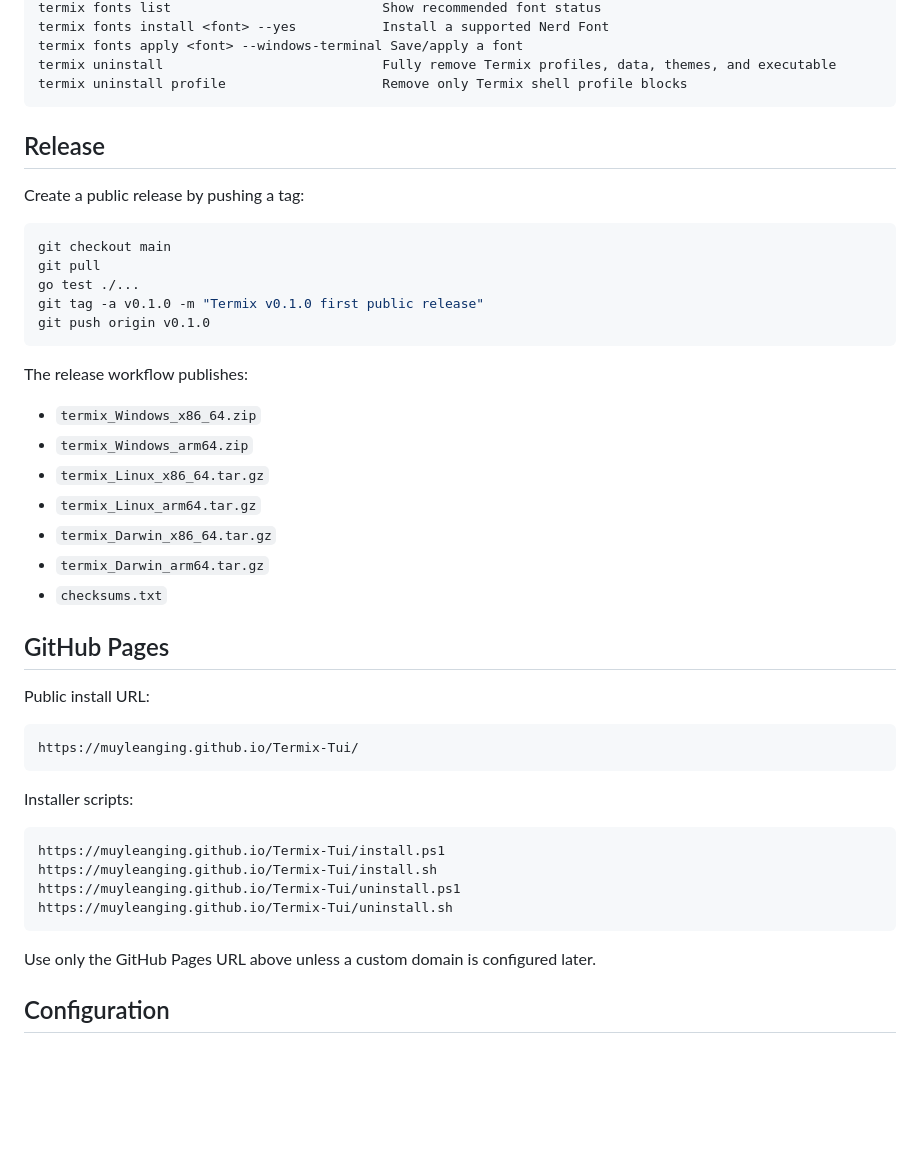
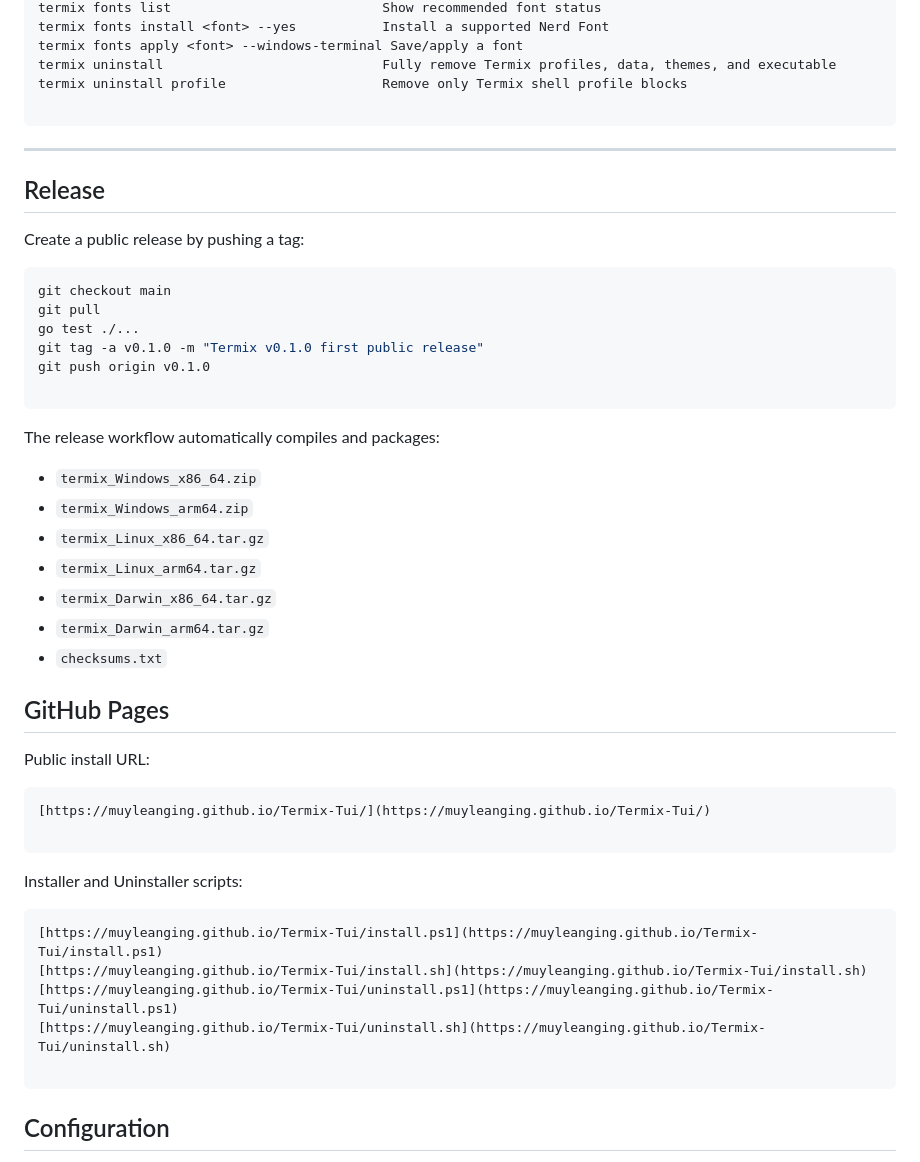
Before and after one commit to MuyleangIng/Termix-Tui, a Markdown page: README.md, the part around one of its changes. Rendered like a GitHub page; blank space fills up the shorter version.

````diff
--- a/README.md
+++ b/README.md
@@ -90,7 +140,10 @@ termix fonts install <font> --yes           Install a supported Nerd Font
 termix fonts apply <font> --windows-terminal Save/apply a font
 termix uninstall                            Fully remove Termix profiles, data, themes, and executable
 termix uninstall profile                    Remove only Termix shell profile blocks
+
 ```
+
+---
 
 ## Release
 
@@ -102,36 +155,37 @@ git pull
 go test ./...
 git tag -a v0.1.0 -m "Termix v0.1.0 first public release"
 git push origin v0.1.0
+
 ```
 
-The release workflow publishes:
+The release workflow automatically compiles and packages:
 
-- `termix_Windows_x86_64.zip`
-- `termix_Windows_arm64.zip`
-- `termix_Linux_x86_64.tar.gz`
-- `termix_Linux_arm64.tar.gz`
-- `termix_Darwin_x86_64.tar.gz`
-- `termix_Darwin_arm64.tar.gz`
-- `checksums.txt`
+* `termix_Windows_x86_64.zip`
+* `termix_Windows_arm64.zip`
+* `termix_Linux_x86_64.tar.gz`
+* `termix_Linux_arm64.tar.gz`
+* `termix_Darwin_x86_64.tar.gz`
+* `termix_Darwin_arm64.tar.gz`
+* `checksums.txt`
 
 ## GitHub Pages
 
 Public install URL:
 
 ```text
-https://muyleanging.github.io/Termix-Tui/
+[https://muyleanging.github.io/Termix-Tui/](https://muyleanging.github.io/Termix-Tui/)
+
 ```
 
-Installer scripts:
+Installer and Uninstaller scripts:
 
 ```text
-https://muyleanging.github.io/Termix-Tui/install.ps1
-https://muyleanging.github.io/Termix-Tui/install.sh
-https://muyleanging.github.io/Termix-Tui/uninstall.ps1
-https://muyleanging.github.io/Termix-Tui/uninstall.sh
+[https://muyleanging.github.io/Termix-Tui/install.ps1](https://muyleanging.github.io/Termix-Tui/install.ps1)
+[https://muyleanging.github.io/Termix-Tui/install.sh](https://muyleanging.github.io/Termix-Tui/install.sh)
+[https://muyleanging.github.io/Termix-Tui/uninstall.ps1](https://muyleanging.github.io/Termix-Tui/uninstall.ps1)
+[https://muyleanging.github.io/Termix-Tui/uninstall.sh](https://muyleanging.github.io/Termix-Tui/uninstall.sh)
+
 ```
-
-Use only the GitHub Pages URL above unless a custom domain is configured later.
 
 ## Configuration
 
````
Also changed, not shown: other parts of README.md (+63 -13 lines).
